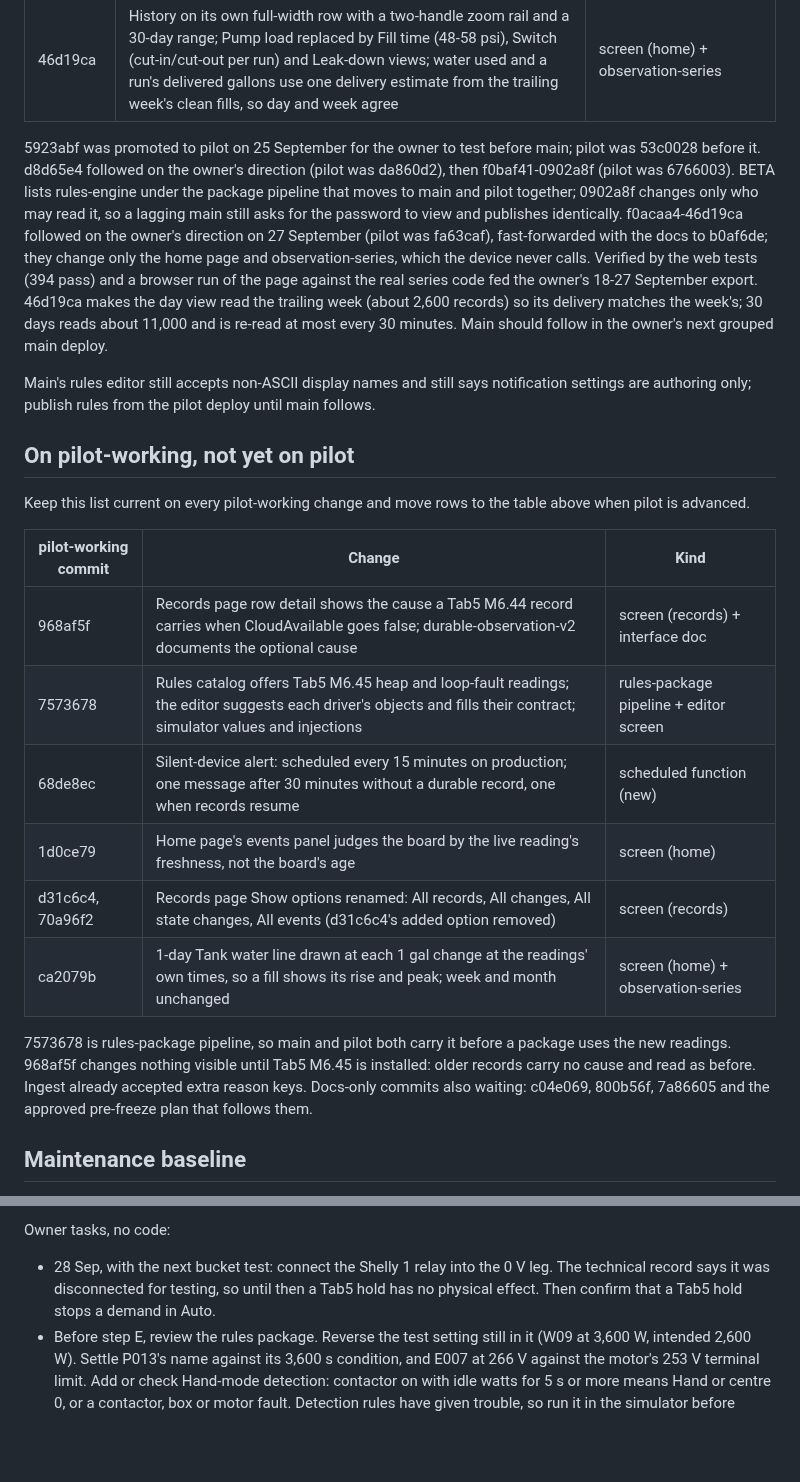
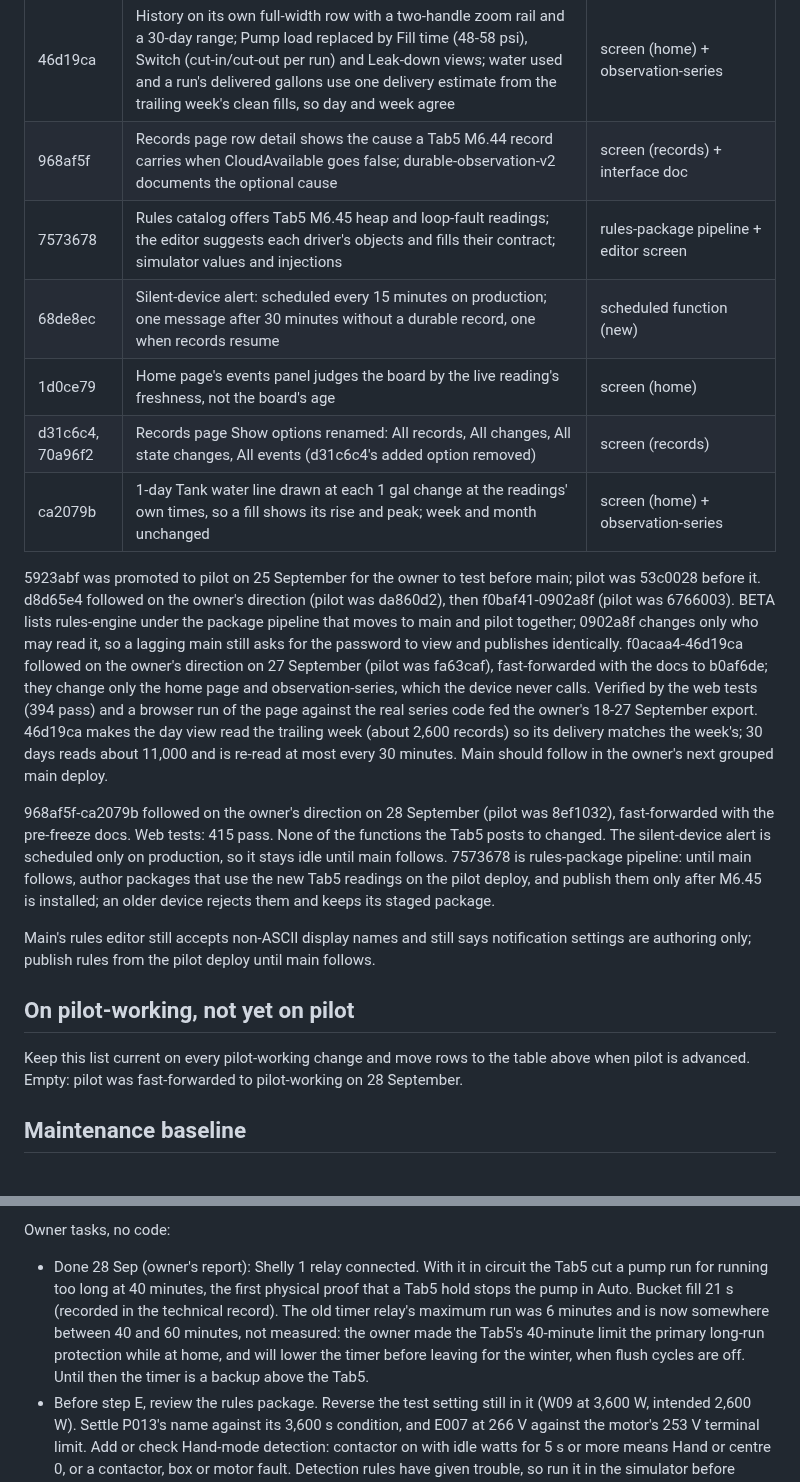
Before and after one commit to bobebaugh/well-pump-control, a Markdown page: CURRENT.md, 2 parts joined by grey strips. Rendered like a GitHub page; blank space fills up the shorter version.

Commit message:
Record the wellhead test and the promotion of pilot-working to pilot
The Shelly 1 relay is connected and a Tab5 hold cut a 40-minute run, the
first physical proof. The old timer's maximum run is now 40-60 minutes by
the owner's choice, to be lowered before winter. The pilot-working rows
move to pilot's list.

Co-Authored-By: Claude Opus 5.5 <noreply@anthropic.com>
Claude-Session: https://claude.ai/code/session_01BwG16GABcnNkXGk1m5chkh

```diff
--- a/CURRENT.md
+++ b/CURRENT.md
@@ -88,6 +88,12 @@ clear it when main is fast-forwarded to pilot. Docs-only commits change no behav
 | e478c6c | SW0/RLY0 tiles and the Shelly 1 health row also show unknown on a stale record or a failed read; the row no longer shows a missing value as OFF | screen (home) |
 | 5e497ca | Owner controls moved below the events, at the bottom of the home page | screen (home) |
 | 46d19ca | History on its own full-width row with a two-handle zoom rail and a 30-day range; Pump load replaced by Fill time (48-58 psi), Switch (cut-in/cut-out per run) and Leak-down views; water used and a run's delivered gallons use one delivery estimate from the trailing week's clean fills, so day and week agree | screen (home) + observation-series |
+| 968af5f | Records page row detail shows the cause a Tab5 M6.44 record carries when CloudAvailable goes false; durable-observation-v2 documents the optional cause | screen (records) + interface doc |
+| 7573678 | Rules catalog offers Tab5 M6.45 heap and loop-fault readings; the editor suggests each driver's objects and fills their contract; simulator values and injections | rules-package pipeline + editor screen |
+| 68de8ec | Silent-device alert: scheduled every 15 minutes on production; one message after 30 minutes without a durable record, one when records resume | scheduled function (new) |
+| 1d0ce79 | Home page's events panel judges the board by the live reading's freshness, not the board's age | screen (home) |
+| d31c6c4, 70a96f2 | Records page Show options renamed: All records, All changes, All state changes, All events (d31c6c4's added option removed) | screen (records) |
+| ca2079b | 1-day Tank water line drawn at each 1 gal change at the readings' own times, so a fill shows its rise and peak; week and month unchanged | screen (home) + observation-series |
 
 5923abf was promoted to pilot on 25 September for the owner to test before main; pilot
 was 53c0028 before it. d8d65e4 followed on the owner's direction (pilot was da860d2), then f0baf41-0902a8f
@@ -101,28 +107,20 @@ code fed the owner's 18-27 September export. 46d19ca makes the day view read the
 week (about 2,600 records) so its delivery matches the week's; 30 days reads about 11,000
 and is re-read at most every 30 minutes. Main should follow in the owner's next grouped main deploy.
 
+968af5f-ca2079b followed on the owner's direction on 28 September (pilot was 8ef1032),
+fast-forwarded with the pre-freeze docs. Web tests: 415 pass. None of the functions the
+Tab5 posts to changed. The silent-device alert is scheduled only on production, so it
+stays idle until main follows. 7573678 is rules-package pipeline: until main follows,
+author packages that use the new Tab5 readings on the pilot deploy, and publish them only
+after M6.45 is installed; an older device rejects them and keeps its staged package.
+
 Main's rules editor still accepts non-ASCII display names and still says notification
 settings are authoring only; publish rules from the pilot deploy until main follows.
 
 ## On pilot-working, not yet on pilot
 
 Keep this list current on every pilot-working change and move rows to the table above
-when pilot is advanced.
-
-| pilot-working commit | Change | Kind |
-|---|---|---|
-| 968af5f | Records page row detail shows the cause a Tab5 M6.44 record carries when CloudAvailable goes false; durable-observation-v2 documents the optional cause | screen (records) + interface doc |
-| 7573678 | Rules catalog offers Tab5 M6.45 heap and loop-fault readings; the editor suggests each driver's objects and fills their contract; simulator values and injections | rules-package pipeline + editor screen |
-| 68de8ec | Silent-device alert: scheduled every 15 minutes on production; one message after 30 minutes without a durable record, one when records resume | scheduled function (new) |
-| 1d0ce79 | Home page's events panel judges the board by the live reading's freshness, not the board's age | screen (home) |
-| d31c6c4, 70a96f2 | Records page Show options renamed: All records, All changes, All state changes, All events (d31c6c4's added option removed) | screen (records) |
-| ca2079b | 1-day Tank water line drawn at each 1 gal change at the readings' own times, so a fill shows its rise and peak; week and month unchanged | screen (home) + observation-series |
-
-7573678 is rules-package pipeline, so main and pilot both carry it before a package
-uses the new readings. 968af5f changes nothing visible until Tab5 M6.45 is installed: older records carry no
-cause and read as before. Ingest already accepted extra reason keys.
-Docs-only commits also waiting: c04e069, 800b56f, 7a86605 and the approved pre-freeze
-plan that follows them.
+when pilot is advanced. Empty: pilot was fast-forwarded to pilot-working on 28 September.
 
 ## Maintenance baseline
 
@@ -241,9 +239,13 @@ deploy costs 15, so main moves once.
 
 Owner tasks, no code:
 
-- 28 Sep, with the next bucket test: connect the Shelly 1 relay into the 0 V leg. The
-  technical record says it was disconnected for testing, so until then a Tab5 hold has
-  no physical effect. Then confirm that a Tab5 hold stops a demand in Auto.
+- Done 28 Sep (owner's report): Shelly 1 relay connected. With it in circuit the Tab5
+  cut a pump run for running too long at 40 minutes, the first physical proof that a
+  Tab5 hold stops the pump in Auto. Bucket fill 21 s (recorded in the technical record).
+  The old timer relay's maximum run was 6 minutes and is now somewhere between 40 and
+  60 minutes, not measured: the owner made the Tab5's 40-minute limit the primary
+  long-run protection while at home, and will lower the timer before leaving for the
+  winter, when flush cycles are off. Until then the timer is a backup above the Tab5.
 - Before step E, review the rules package. Reverse the test setting still in it (W09 at
   3,600 W, intended 2,600 W). Settle P013's name against its 3,600 s condition, and E007
   at 266 V against the motor's 253 V terminal limit. Add or check Hand-mode detection:
```
